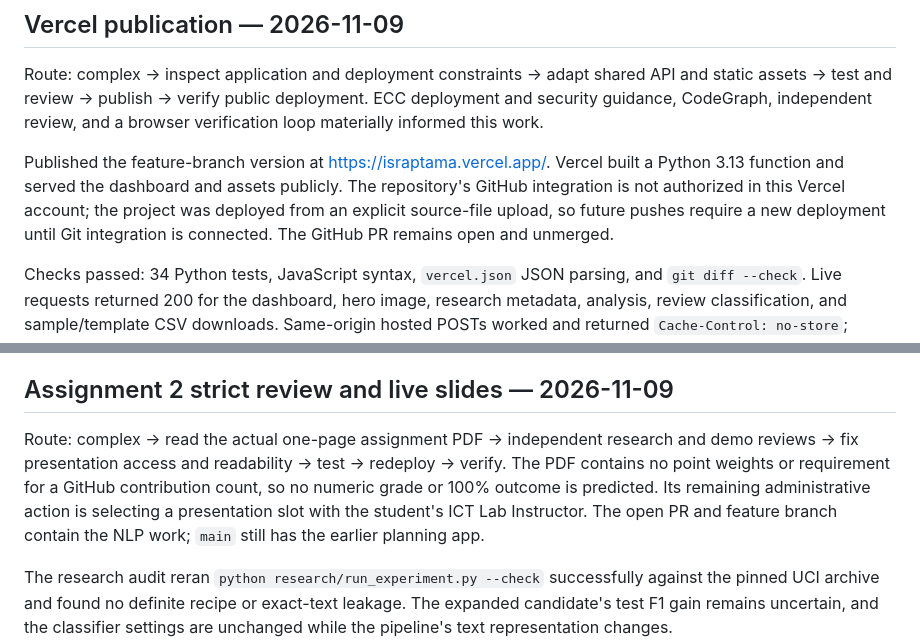
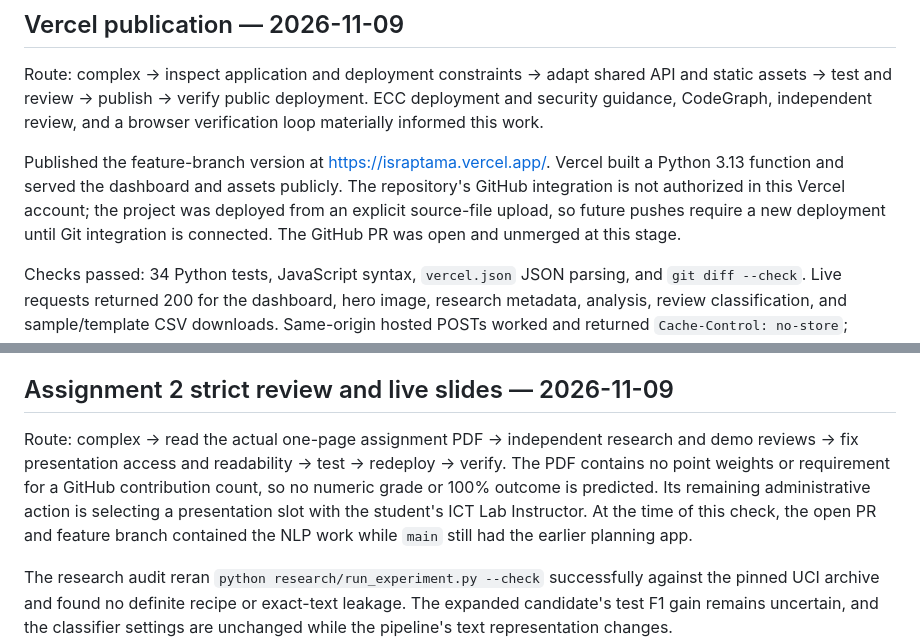
Before and after one commit to LordGibrat/israptama, a Markdown page: VERIFICATION.md, 2 parts joined by grey strips. Rendered like a GitHub page.

```diff
--- a/VERIFICATION.md
+++ b/VERIFICATION.md
@@ -49,7 +49,7 @@ The local checks are 24 unit/integration tests, Python compilation, and JavaScri
 
 Route: complex → inspect application and deployment constraints → adapt shared API and static assets → test and review → publish → verify public deployment. ECC deployment and security guidance, CodeGraph, independent review, and a browser verification loop materially informed this work.
 
-Published the feature-branch version at https://israptama.vercel.app/. Vercel built a Python 3.13 function and served the dashboard and assets publicly. The repository's GitHub integration is not authorized in this Vercel account; the project was deployed from an explicit source-file upload, so future pushes require a new deployment until Git integration is connected. The GitHub PR remains open and unmerged.
+Published the feature-branch version at https://israptama.vercel.app/. Vercel built a Python 3.13 function and served the dashboard and assets publicly. The repository's GitHub integration is not authorized in this Vercel account; the project was deployed from an explicit source-file upload, so future pushes require a new deployment until Git integration is connected. The GitHub PR was open and unmerged at this stage.
 
 Checks passed: 34 Python tests, JavaScript syntax, `vercel.json` JSON parsing, and `git diff --check`. Live requests returned 200 for the dashboard, hero image, research metadata, analysis, review classification, and sample/template CSV downloads. Same-origin hosted POSTs worked and returned `Cache-Control: no-store`; malformed JSON returned 400, foreign or null Origin 403, unsupported media type 415, and oversized review body 413. Source/config URLs (`/engine.py`, `/research/artifacts/results.json`, `/.mcp.json`) returned 404.
 
@@ -59,7 +59,7 @@ After adding the public link to the presentation, slide 7 was opened in a browse
 
 ## Assignment 2 strict review and live slides — 2026-11-09
 
-Route: complex → read the actual one-page assignment PDF → independent research and demo reviews → fix presentation access and readability → test → redeploy → verify. The PDF contains no point weights or requirement for a GitHub contribution count, so no numeric grade or 100% outcome is predicted. Its remaining administrative action is selecting a presentation slot with the student's ICT Lab Instructor. The open PR and feature branch contain the NLP work; `main` still has the earlier planning app.
+Route: complex → read the actual one-page assignment PDF → independent research and demo reviews → fix presentation access and readability → test → redeploy → verify. The PDF contains no point weights or requirement for a GitHub contribution count, so no numeric grade or 100% outcome is predicted. Its remaining administrative action is selecting a presentation slot with the student's ICT Lab Instructor. At the time of this check, the open PR and feature branch contained the NLP work while `main` still had the earlier planning app.
 
 The research audit reran `python research/run_experiment.py --check` successfully against the pinned UCI archive and found no definite recipe or exact-text leakage. The expanded candidate's test F1 gain remains uncertain, and the classifier settings are unchanged while the pipeline's text representation changes. [ASSIGNMENT_EVIDENCE.md](ASSIGNMENT_EVIDENCE.md) maps every stated assignment requirement to inspectable evidence and records this interpretation risk.
 
```
Also changed, not shown: ASSIGNMENT_EVIDENCE.md (+2 -2 lines), README.md (+1 -1 lines).
